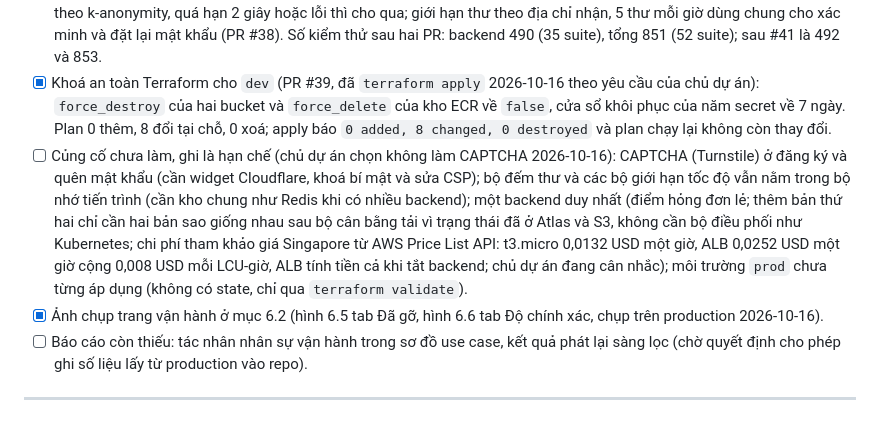
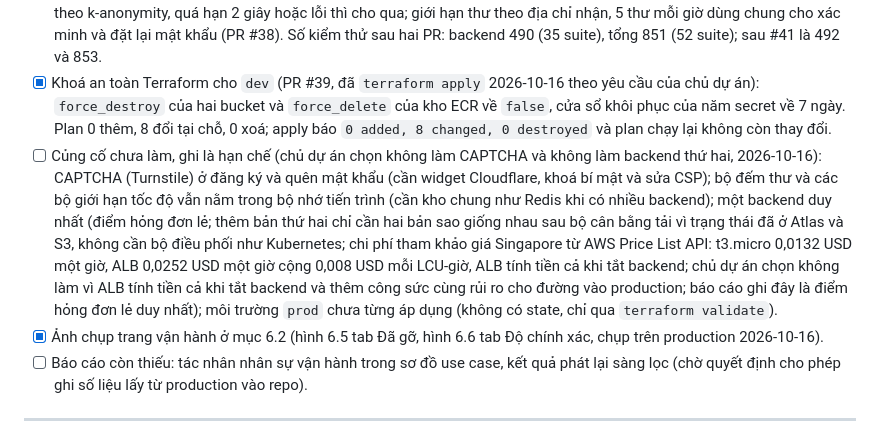
Before and after one commit to DinhQuocCuong28664/DACNTT_VideoStreaming, a Markdown page: CHECKLIST.md, the part around the change. Rendered like a GitHub page.

Commit message:
docs(checklist): the second backend is a recorded limitation, not planned
The project owner chose on 2026-10-16 not to add a second backend and not to
build CAPTCHA. The report already names the single backend as the one single
point of failure and lists the load balancer and shared store as future work;
the checklist now says the choice is made and why (an ALB bills while the
backend is stopped, and the change touches the production entry path).

```diff
--- a/CHECKLIST.md
+++ b/CHECKLIST.md
@@ -128,7 +128,7 @@ Yêu cầu: tối thiểu 4 giờ video. Một job chuyển mã chạy tuần t
 - [x] Nút "Xác nhận gỡ" cho video máy đã tự gỡ (PR #41, 2026-10-16): chủ dự án mở tab "Đã gỡ" và chỉ thấy Khôi phục, nên một lần tự gỡ chỉ có thể bị đảo ngược và tỉ lệ gỡ nhầm bị tính trên các video đã khôi phục. Nay có nút xác nhận, ghi `action: confirm`, lý do `confirmed_violation`, phân loại true positive; đã triển khai (bundle production chứa chuỗi mới). Còn lại: một lần bấm xác nhận thật trên một video máy tự gỡ chưa ai xem lại (video bạo lực thử đã được admin khôi phục rồi gỡ lại nên nút không còn hiện).
 - [x] Củng cố tài khoản (2026-10-16): luật mật khẩu (PR #37) gồm danh sách và mẫu cục bộ cộng kiểm Pwned Passwords theo k-anonymity, quá hạn 2 giây hoặc lỗi thì cho qua; giới hạn thư theo địa chỉ nhận, 5 thư mỗi giờ dùng chung cho xác minh và đặt lại mật khẩu (PR #38). Số kiểm thử sau hai PR: backend 490 (35 suite), tổng 851 (52 suite); sau #41 là 492 và 853.
 - [x] Khoá an toàn Terraform cho `dev` (PR #39, đã `terraform apply` 2026-10-16 theo yêu cầu của chủ dự án): `force_destroy` của hai bucket và `force_delete` của kho ECR về `false`, cửa sổ khôi phục của năm secret về 7 ngày. Plan 0 thêm, 8 đổi tại chỗ, 0 xoá; apply báo `0 added, 8 changed, 0 destroyed` và plan chạy lại không còn thay đổi.
-- [ ] Củng cố chưa làm, ghi là hạn chế (chủ dự án chọn không làm CAPTCHA 2026-10-16): CAPTCHA (Turnstile) ở đăng ký và quên mật khẩu (cần widget Cloudflare, khoá bí mật và sửa CSP); bộ đếm thư và các bộ giới hạn tốc độ vẫn nằm trong bộ nhớ tiến trình (cần kho chung như Redis khi có nhiều backend); một backend duy nhất (điểm hỏng đơn lẻ; thêm bản thứ hai chỉ cần hai bản sao giống nhau sau bộ cân bằng tải vì trạng thái đã ở Atlas và S3, không cần bộ điều phối như Kubernetes; chi phí tham khảo giá Singapore từ AWS Price List API: t3.micro 0,0132 USD một giờ, ALB 0,0252 USD một giờ cộng 0,008 USD mỗi LCU-giờ, ALB tính tiền cả khi tắt backend; chủ dự án đang cân nhắc); môi trường `prod` chưa từng áp dụng (không có state, chỉ qua `terraform validate`).
+- [ ] Củng cố chưa làm, ghi là hạn chế (chủ dự án chọn không làm CAPTCHA và không làm backend thứ hai, 2026-10-16): CAPTCHA (Turnstile) ở đăng ký và quên mật khẩu (cần widget Cloudflare, khoá bí mật và sửa CSP); bộ đếm thư và các bộ giới hạn tốc độ vẫn nằm trong bộ nhớ tiến trình (cần kho chung như Redis khi có nhiều backend); một backend duy nhất (điểm hỏng đơn lẻ; thêm bản thứ hai chỉ cần hai bản sao giống nhau sau bộ cân bằng tải vì trạng thái đã ở Atlas và S3, không cần bộ điều phối như Kubernetes; chi phí tham khảo giá Singapore từ AWS Price List API: t3.micro 0,0132 USD một giờ, ALB 0,0252 USD một giờ cộng 0,008 USD mỗi LCU-giờ, ALB tính tiền cả khi tắt backend; chủ dự án chọn không làm vì ALB tính tiền cả khi tắt backend và thêm công sức cùng rủi ro cho đường vào production; báo cáo ghi đây là điểm hỏng đơn lẻ duy nhất); môi trường `prod` chưa từng áp dụng (không có state, chỉ qua `terraform validate`).
 - [x] Ảnh chụp trang vận hành ở mục 6.2 (hình 6.5 tab Đã gỡ, hình 6.6 tab Độ chính xác, chụp trên production 2026-10-16).
 - [ ] Báo cáo còn thiếu: tác nhân nhân sự vận hành trong sơ đồ use case, kết quả phát lại sàng lọc (chờ quyết định cho phép ghi số liệu lấy từ production vào repo).
 
```
